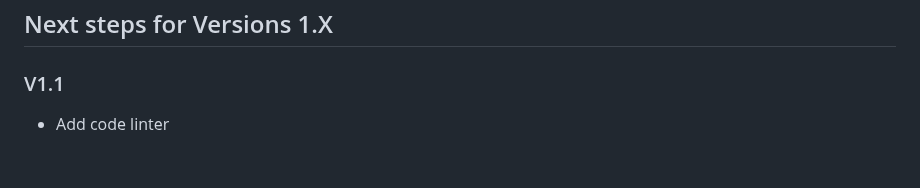
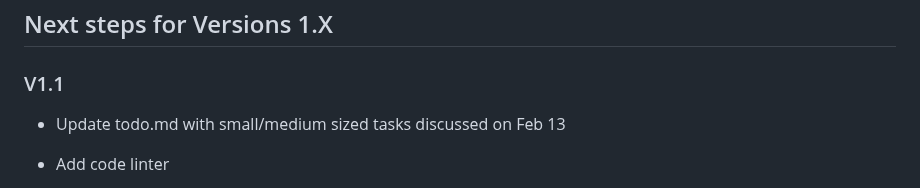
Before and after one commit to ualberta-mueller-group/MCGS, a Markdown page: docs/todo.md, the part around the change. Drawn GitHub-style; blank space fills up the shorter version.

Commit message:
add todo

```diff
--- a/docs/todo.md
+++ b/docs/todo.md
@@ -32,6 +32,8 @@ Suggestions from talk given, or from MCGS users
 ## Next steps for Versions 1.X
 
 ### V1.1
+- Update todo.md with small/medium sized tasks discussed on Feb 13
+
 - Add code linter
     - Resolve linter errors
     - Summarise style guide in a document in `docs`
```
